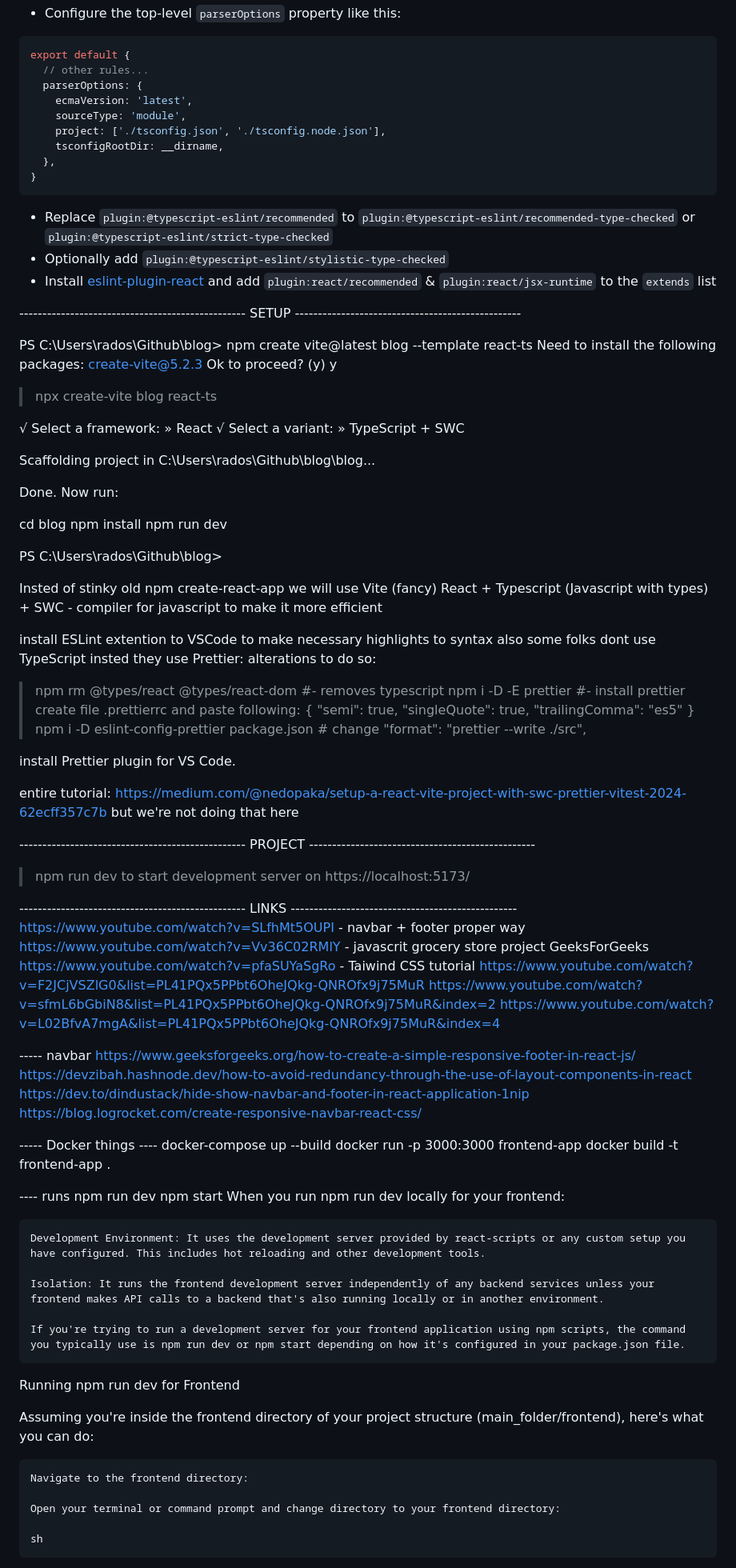
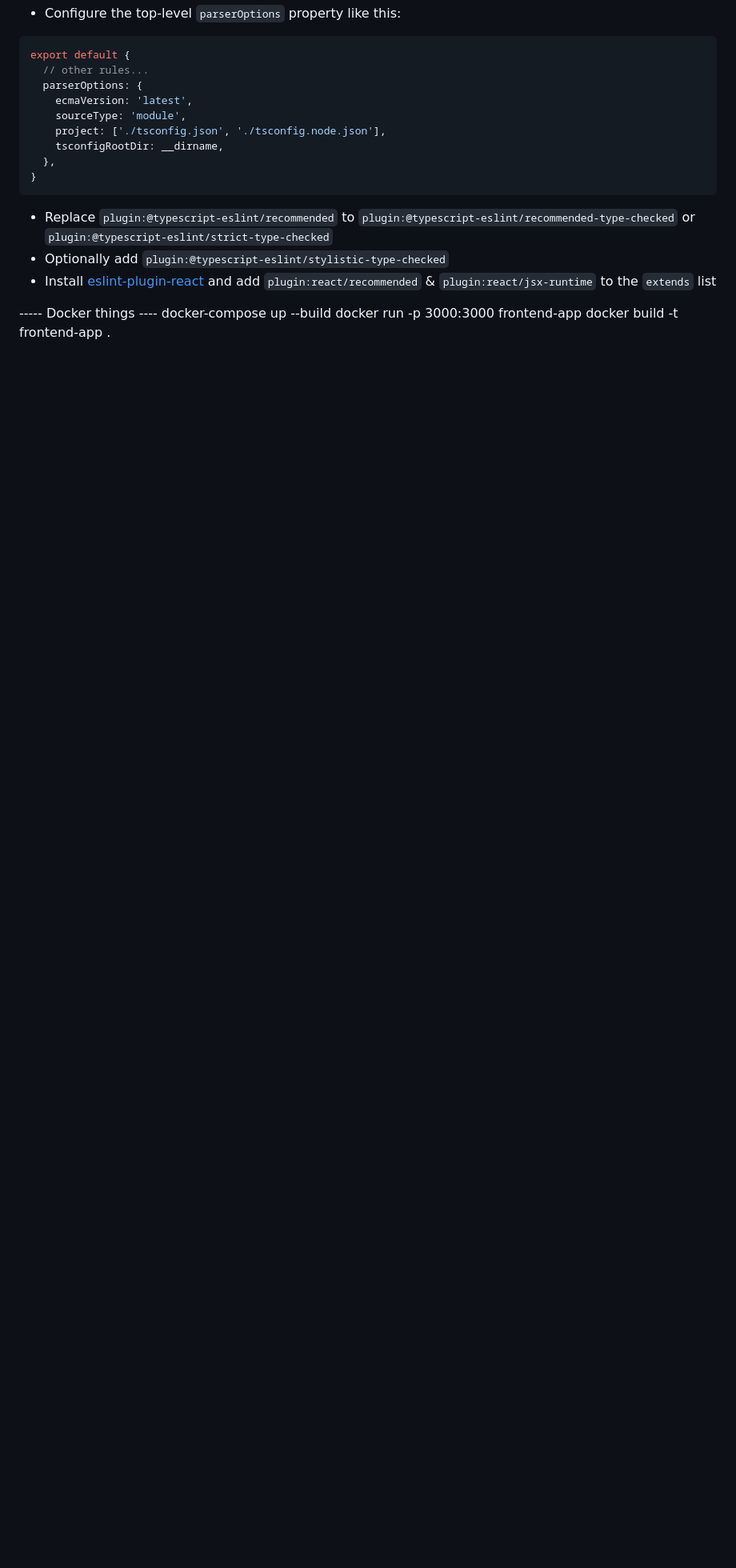
Before and after one commit to Radoslaw-Wolnik/Trip-Planning-Full-Stack, a Markdown page: frontend/README_frontend.md, the part around the change printed below. Shown: that part at 80% size. GitHub-like rendering; blank space fills up the shorter version.

```diff
--- a/frontend/README_frontend.md
+++ b/frontend/README_frontend.md
@@ -31,102 +164,7 @@ export default {
 - Optionally add `plugin:@typescript-eslint/stylistic-type-checked`
 - Install [eslint-plugin-react](https://github.com/jsx-eslint/eslint-plugin-react) and add `plugin:react/recommended` & `plugin:react/jsx-runtime` to the `extends` list
 
-
-------------------------------------------------- SETUP -------------------------------------------------
-
-
-PS C:\Users\rados\Github\blog> npm create vite@latest blog --template react-ts
-Need to install the following packages:
-create-vite@5.2.3
-Ok to proceed? (y) y
-
-
-> npx
-> create-vite blog react-ts
-
-√ Select a framework: » React
-√ Select a variant: » TypeScript + SWC
-
-Scaffolding project in C:\Users\rados\Github\blog\blog...
-
-Done. Now run:
-
-  cd blog
-  npm install
-  npm run dev
-
-PS C:\Users\rados\Github\blog>
-
-
-Insted of stinky old npm create-react-app we will use Vite (fancy)
-React + Typescript (Javascript with types) + SWC - compiler for javascript to make it more efficient
-
-install ESLint extention to VSCode to make necessary highlights to syntax
-also some folks dont use TypeScript insted they use Prettier:
-alterations to do so:
-> npm rm @types/react @types/react-dom   #- removes typescript
-> npm i -D -E prettier #- install prettier
-> create file .prettierrc and paste following:
-{
-  "semi": true,
-  "singleQuote": true,
-  "trailingComma": "es5"
-}
-> npm i -D eslint-config-prettier
-> package.json  # change
-"format": "prettier --write ./src",
-
-install Prettier plugin for VS Code.
-
-entire tutorial:
-https://medium.com/@nedopaka/setup-a-react-vite-project-with-swc-prettier-vitest-2024-62ecff357c7b
-but we're not doing that here
-
-------------------------------------------------- PROJECT -------------------------------------------------
-
-
-> npm run dev
-to start development server on https://localhost:5173/
-
-------------------------------------------------- LINKS -------------------------------------------------
-https://www.youtube.com/watch?v=SLfhMt5OUPI - navbar + footer proper way
-https://www.youtube.com/watch?v=Vv36C02RMlY - javascrit grocery store project GeeksForGeeks
-https://www.youtube.com/watch?v=pfaSUYaSgRo - Taiwind CSS tutorial
-https://www.youtube.com/watch?v=F2JCjVSZlG0&list=PL41PQx5PPbt6OheJQkg-QNROfx9j75MuR
-https://www.youtube.com/watch?v=sfmL6bGbiN8&list=PL41PQx5PPbt6OheJQkg-QNROfx9j75MuR&index=2
-https://www.youtube.com/watch?v=L02BfvA7mgA&list=PL41PQx5PPbt6OheJQkg-QNROfx9j75MuR&index=4
-
-
------ navbar
-https://www.geeksforgeeks.org/how-to-create-a-simple-responsive-footer-in-react-js/
-https://devzibah.hashnode.dev/how-to-avoid-redundancy-through-the-use-of-layout-components-in-react
-https://dev.to/dindustack/hide-show-navbar-and-footer-in-react-application-1nip
-https://blog.logrocket.com/create-responsive-navbar-react-css/
-
-
-
 ----- Docker things ----
 docker-compose up --build
 docker run -p 3000:3000 frontend-app
 docker build -t frontend-app .
-
----- runs
-npm run dev
-npm start
-When you run npm run dev locally for your frontend:
-
-    Development Environment: It uses the development server provided by react-scripts or any custom setup you have configured. This includes hot reloading and other development tools.
-
-    Isolation: It runs the frontend development server independently of any backend services unless your frontend makes API calls to a backend that's also running locally or in another environment.
-
-    If you're trying to run a development server for your frontend application using npm scripts, the command you typically use is npm run dev or npm start depending on how it's configured in your package.json file.
-Running npm run dev for Frontend
-
-Assuming you're inside the frontend directory of your project structure (main_folder/frontend), here's what you can do:
-
-    Navigate to the frontend directory:
-
-    Open your terminal or command prompt and change directory to your frontend directory:
-
-    sh
-
```
Also changed, not shown: other parts of frontend/README_frontend.md (+137 -66 lines), README.md (+11 -5 lines), backend/README_backend.md (+1 -1 lines).
